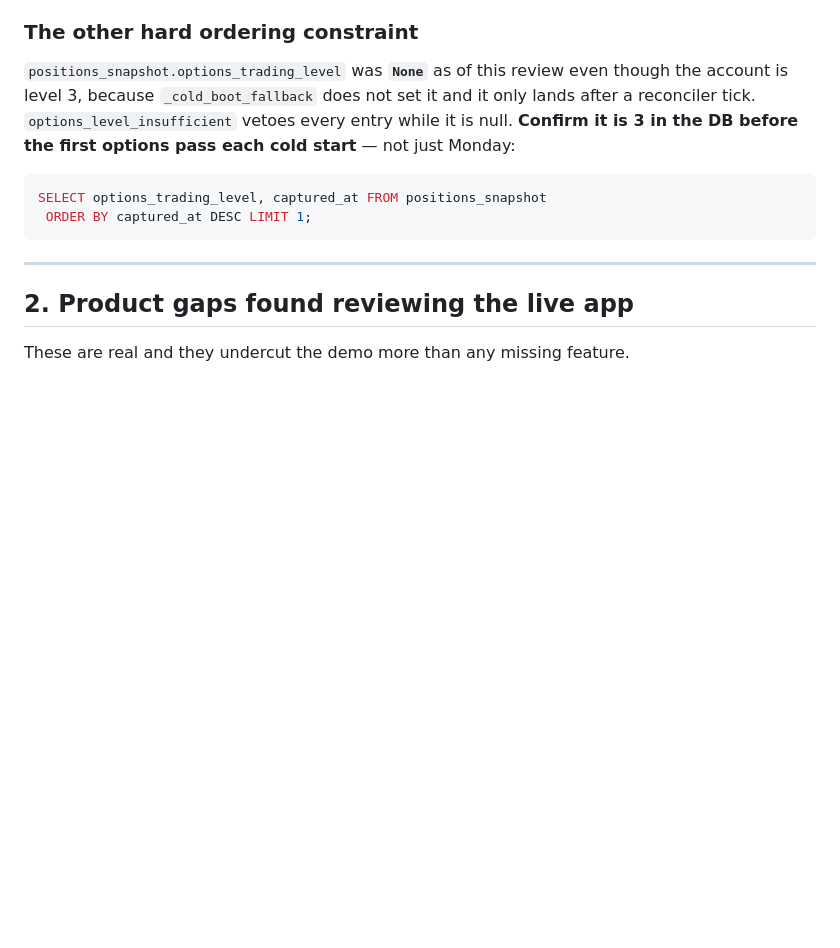
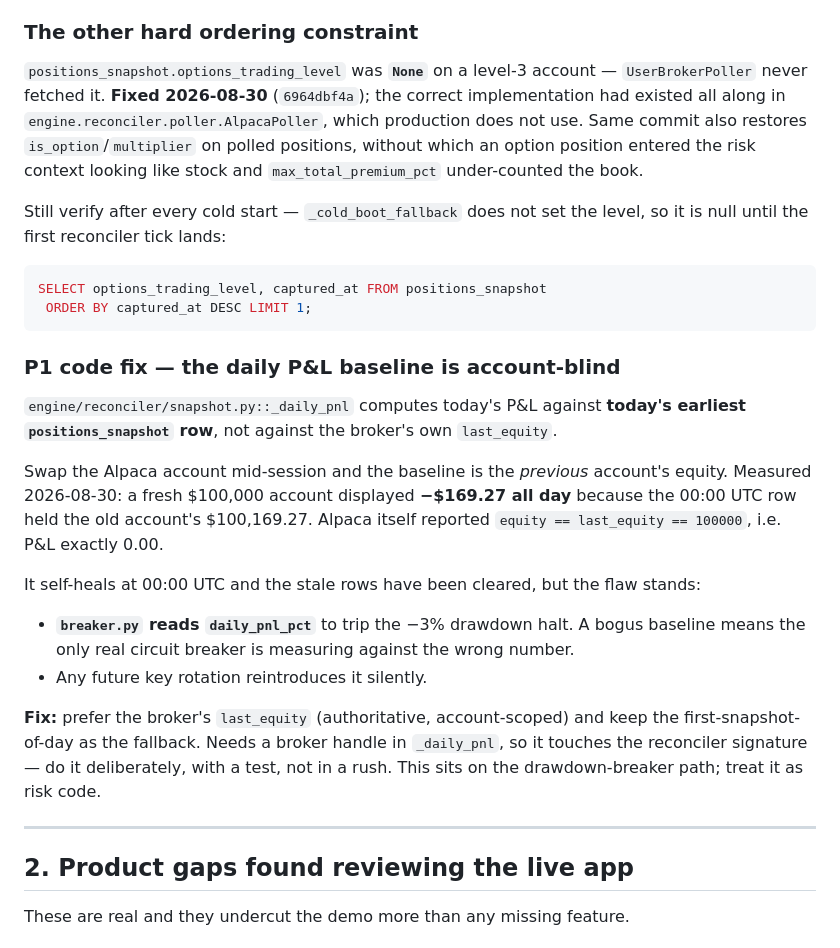
Before and after one commit to insaneamogh/AutonomousTradeAgents, a Markdown page: docs/PLAN_NEXT.md, the part around the change. Drawn GitHub-style; blank space fills up the shorter version.

Commit message:
docs: next-steps plan for the run-up to submission
docs/PLAN_NEXT.md — what is left now that the four queued plans have
largely shipped, ordered by day against the Sep 4 deadline, plus the
product gaps a review of the live app turned up.

The blocker at the top: every watchlist row is asset_class='equity', all
45 of them. ALLOW_OPTIONS=1 is now set on Railway but an options pass
needs BOTH, so the options track still produces nothing until some rows
are flipped. Nothing else in the file matters until that is done.

Also records two bugs found while reviewing the live app:

- The production reconciler never reported the options trading level
  (fixed in 6964dbf4a).
- `_daily_pnl` computes against today's earliest snapshot row rather than
  the broker's own `last_equity`, so swapping accounts mid-session leaves
  the previous account's baseline. That is the real cause of the -$169 on
  a fresh $100,000 account. Written up as a P1 rather than fixed inline
  because it sits on the drawdown-breaker path.

And the product gaps that matter more than any new feature: the Refusal
Ledger renders $0 across the board, nothing displays the contract funnel
or the trim rows we just built and persisted, and strategy confidence is
pinned at 50/100 because the Reflection Agent has no scheduler calling it.
A judge opening the app today sees a system that has measured nothing.

Linked from CLAUDE.md as plan #0.

Co-Authored-By: Claude Opus 5 <noreply@anthropic.com>
ID:MODEL1REAL

````diff
--- a/docs/PLAN_NEXT.md
+++ b/docs/PLAN_NEXT.md
@@ -66,16 +66,41 @@ the funnel, never the risk caps.
 
 ### The other hard ordering constraint
 
-`positions_snapshot.options_trading_level` was **`None`** as of this review even
-though the account is level 3, because `_cold_boot_fallback` does not set it and it
-only lands after a reconciler tick. `options_level_insufficient` vetoes every entry
-while it is null. **Confirm it is 3 in the DB before the first options pass each
-cold start** — not just Monday:
+`positions_snapshot.options_trading_level` was **`None`** on a level-3 account —
+`UserBrokerPoller` never fetched it. **Fixed 2026-08-30** (`6964dbf4a`); the
+correct implementation had existed all along in `engine.reconciler.poller.AlpacaPoller`,
+which production does not use. Same commit also restores `is_option`/`multiplier`
+on polled positions, without which an option position entered the risk context
+looking like stock and `max_total_premium_pct` under-counted the book.
+
+Still verify after every cold start — `_cold_boot_fallback` does not set the level,
+so it is null until the first reconciler tick lands:
 
 ```sql
 SELECT options_trading_level, captured_at FROM positions_snapshot
  ORDER BY captured_at DESC LIMIT 1;
 ```
+
+### P1 code fix — the daily P&L baseline is account-blind
+
+`engine/reconciler/snapshot.py::_daily_pnl` computes today's P&L against **today's
+earliest `positions_snapshot` row**, not against the broker's own `last_equity`.
+
+Swap the Alpaca account mid-session and the baseline is the *previous* account's
+equity. Measured 2026-08-30: a fresh $100,000 account displayed **−$169.27 all day**
+because the 00:00 UTC row held the old account's $100,169.27. Alpaca itself reported
+`equity == last_equity == 100000`, i.e. P&L exactly 0.00.
+
+It self-heals at 00:00 UTC and the stale rows have been cleared, but the flaw stands:
+
+- **`breaker.py` reads `daily_pnl_pct`** to trip the −3% drawdown halt. A bogus
+  baseline means the only real circuit breaker is measuring against the wrong number.
+- Any future key rotation reintroduces it silently.
+
+**Fix:** prefer the broker's `last_equity` (authoritative, account-scoped) and keep
+the first-snapshot-of-day as the fallback. Needs a broker handle in `_daily_pnl`, so
+it touches the reconciler signature — do it deliberately, with a test, not in a rush.
+This sits on the drawdown-breaker path; treat it as risk code.
 
 ---
 
````
Also changed, not shown: CLAUDE.md (+1 -0 lines).
